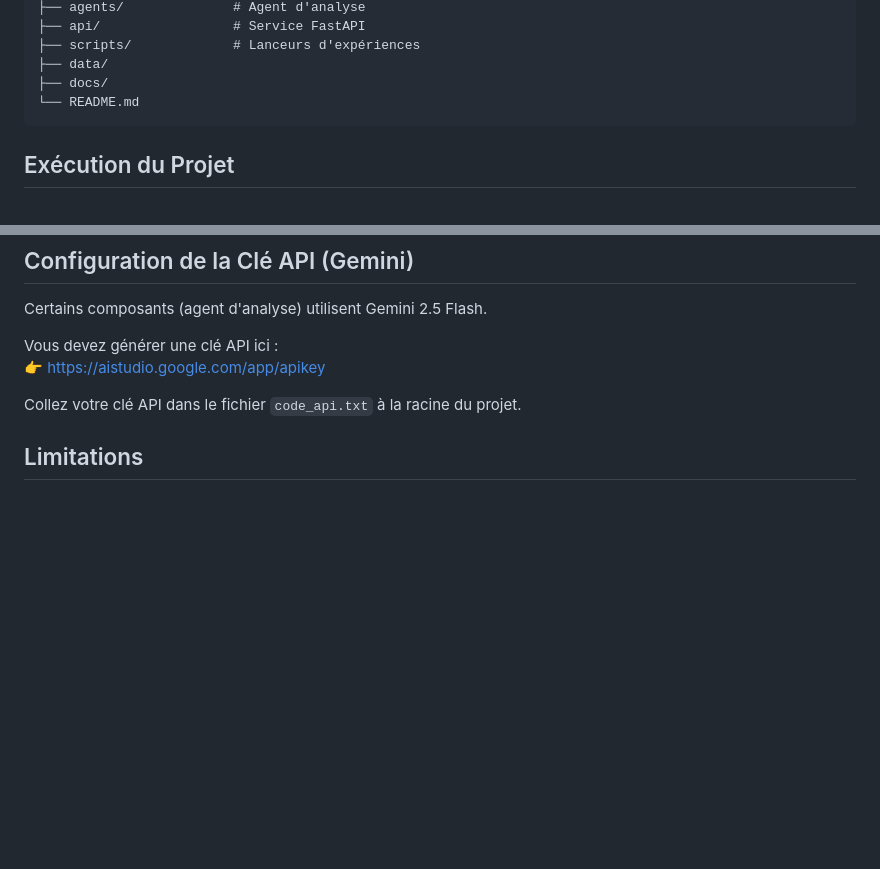
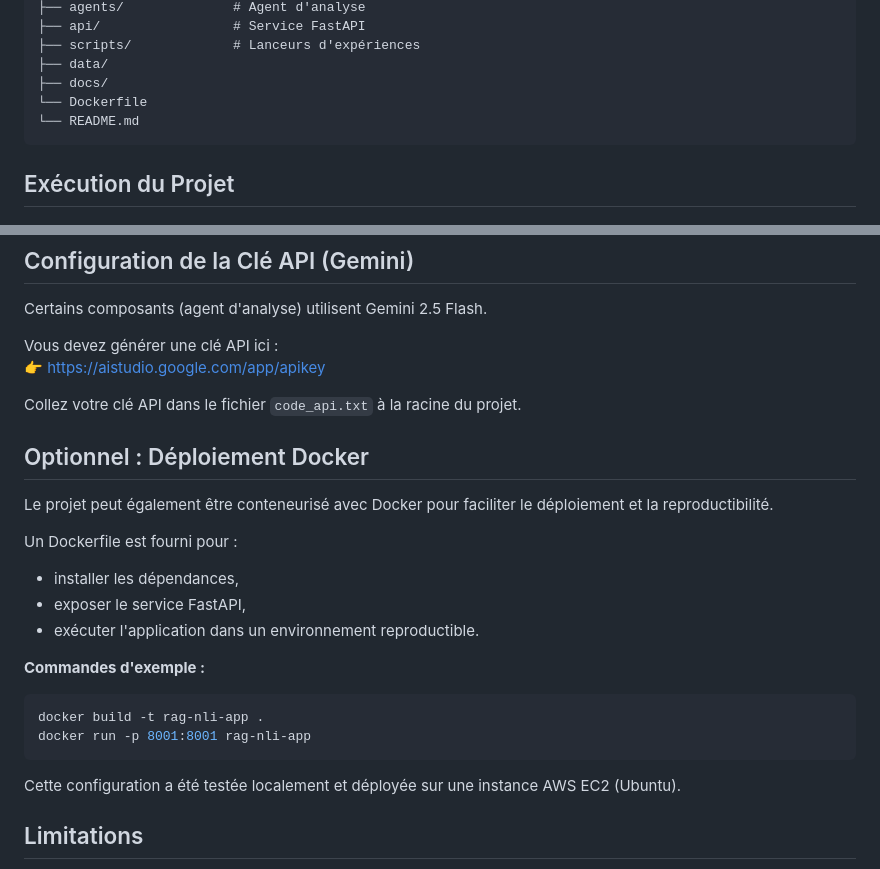
Before and after one commit to jaulamine-afk/rag-nli, a Markdown page: README.fr.md, 2 parts joined by grey strips. Drawn GitHub-style; blank space fills up the shorter version.

````diff
--- a/README.fr.md
+++ b/README.fr.md
@@ -85,6 +85,7 @@ rag-nli-subclaim/
 ├── scripts/             # Lanceurs d'expériences
 ├── data/
 ├── docs/
+└── Dockerfile
 └── README.md
 ```
 
@@ -121,6 +122,25 @@ Vous devez générer une clé API ici :
 
 Collez votre clé API dans le fichier `code_api.txt` à la racine du projet.
 
+## Optionnel : Déploiement Docker
+
+Le projet peut également être conteneurisé avec Docker pour faciliter le déploiement et la reproductibilité.
+
+Un Dockerfile est fourni pour :
+
+- installer les dépendances,
+- exposer le service FastAPI,
+- exécuter l'application dans un environnement reproductible.
+
+**Commandes d'exemple :**
+
+```bash
+docker build -t rag-nli-app .
+docker run -p 8001:8001 rag-nli-app
+```
+
+Cette configuration a été testée localement et déployée sur une instance AWS EC2 (Ubuntu).
+
 ## Limitations
 
 - La décomposition en sous-affirmations est basée sur des règles et heuristique
````
